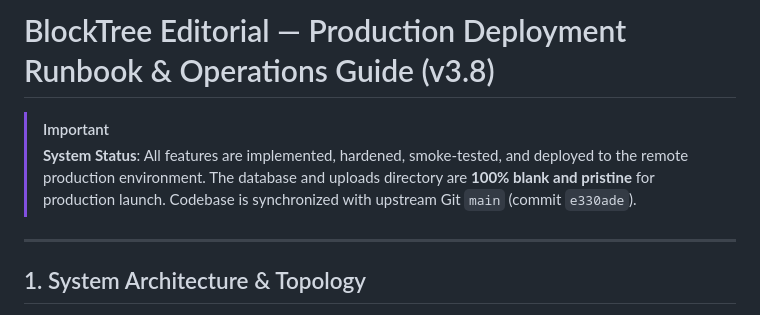
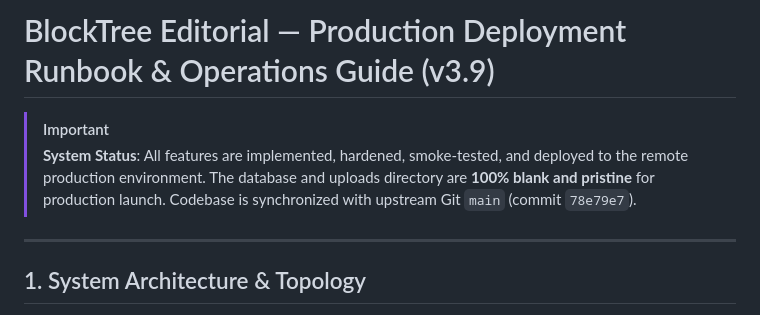
Before and after one commit to ShajjadKhan/Blocktree, a Markdown page: DEPLOYMENT_RUNBOOK.md, the part around the change. GitHub-like rendering.

Commit message:
docs: update runbook to v3.9

```diff
--- a/DEPLOYMENT_RUNBOOK.md
+++ b/DEPLOYMENT_RUNBOOK.md
@@ -1,7 +1,7 @@
-# BlockTree Editorial — Production Deployment Runbook & Operations Guide (v3.8)
+# BlockTree Editorial — Production Deployment Runbook & Operations Guide (v3.9)
 
 > [!IMPORTANT]
-> **System Status**: All features are implemented, hardened, smoke-tested, and deployed to the remote production environment. The database and uploads directory are **100% blank and pristine** for production launch. Codebase is synchronized with upstream Git `main` (commit `e330ade`).
+> **System Status**: All features are implemented, hardened, smoke-tested, and deployed to the remote production environment. The database and uploads directory are **100% blank and pristine** for production launch. Codebase is synchronized with upstream Git `main` (commit `78e79e7`).
 
 ---
 
```
